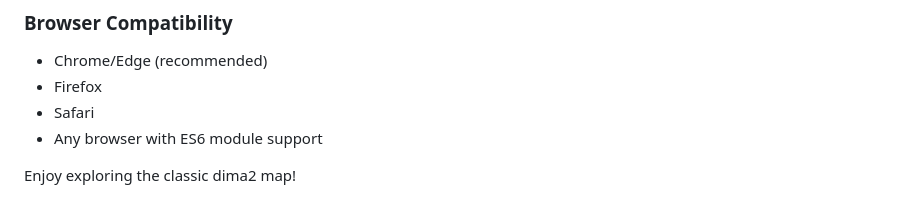
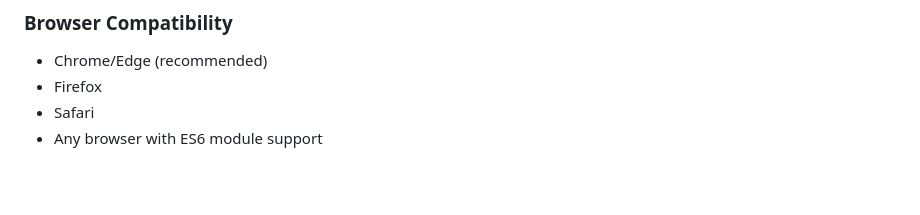
Before and after one commit to Muhammad-Ali-Khan9/FPS-game-in-threejs, a Markdown page: README.md, the part around the change. GitHub-like rendering; blank space fills up the shorter version.

Commit message:
Remove redundant browser support note

```diff
--- a/README.md
+++ b/README.md
@@ -158,5 +158,3 @@ The project uses pure JavaScript with ES6 modules. No build process or dependenc
 - Firefox
 - Safari
 - Any browser with ES6 module support
-
-Enjoy exploring the classic dima2 map!
```
